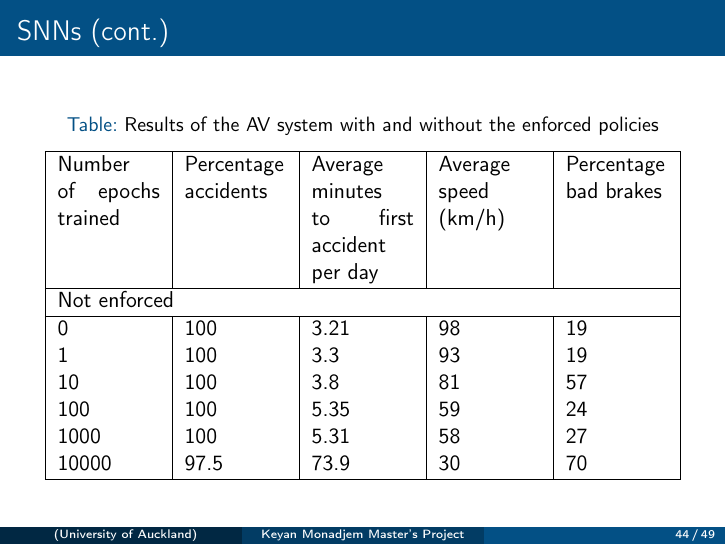
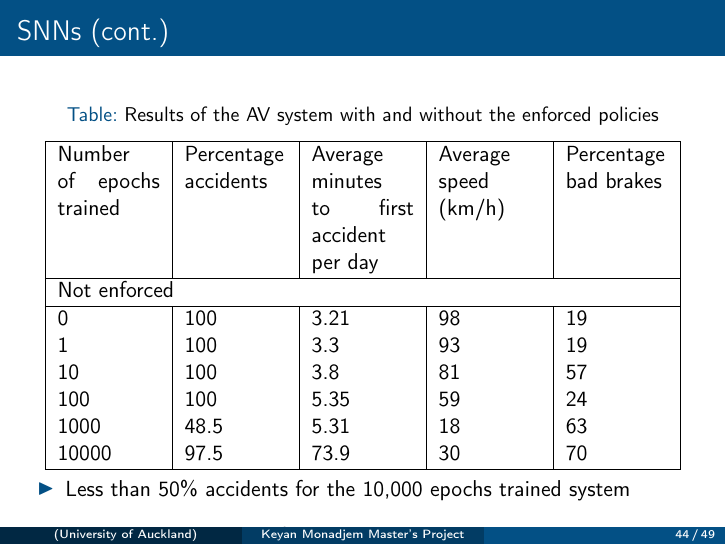
Before and after one commit to KTMonadjem/Masters-Presentation, LaTeX slides (_presentation/masters_prez.tex): page 44 of 49. Compiled offline with pdfLaTeX.

Commit message:
Small changes

```diff
--- a/_presentation/masters_prez.tex
+++ b/_presentation/masters_prez.tex
@@ -648,10 +648,15 @@
 			1 & 100 & 3.3 & 93 & 19 \\
 			10 & 100 & 3.8 & 81 & 57 \\
 			100 & 100 & 5.35 & 59 & 24 \\
-			1000 & 100 & 5.31 & 58 & 27 \\
+			1000 & 48.5 & 5.31 & 18 & 63 \\
 			10000 & 97.5 & 73.9 & 30 & 70 \\ \hline
 		\end{tabular}
 	\end{table}
+	\begin{myitemize}
+	\item Less than 50\% accidents for the 10,000 epochs trained system
+	\item 220 caused by collision from behind.
+	\item 265 otherwise.
+	\end{myitemize}
 \end{frame}
 \begin{frame} \frametitle{SNNs (cont.)}
 	\begin{table}[h]
```
